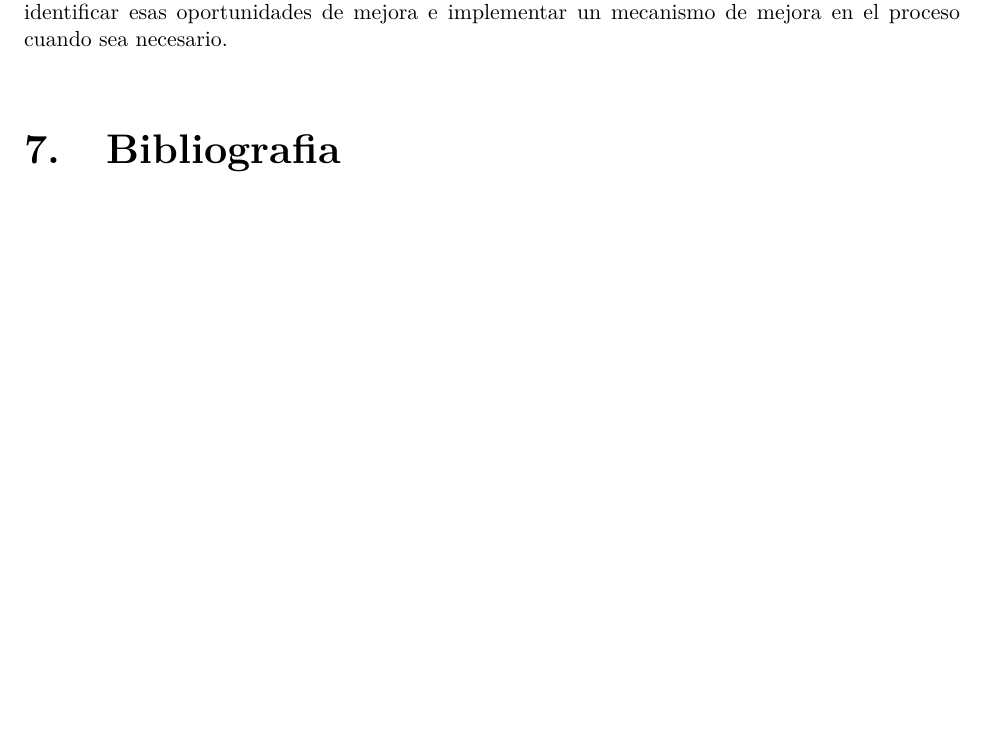
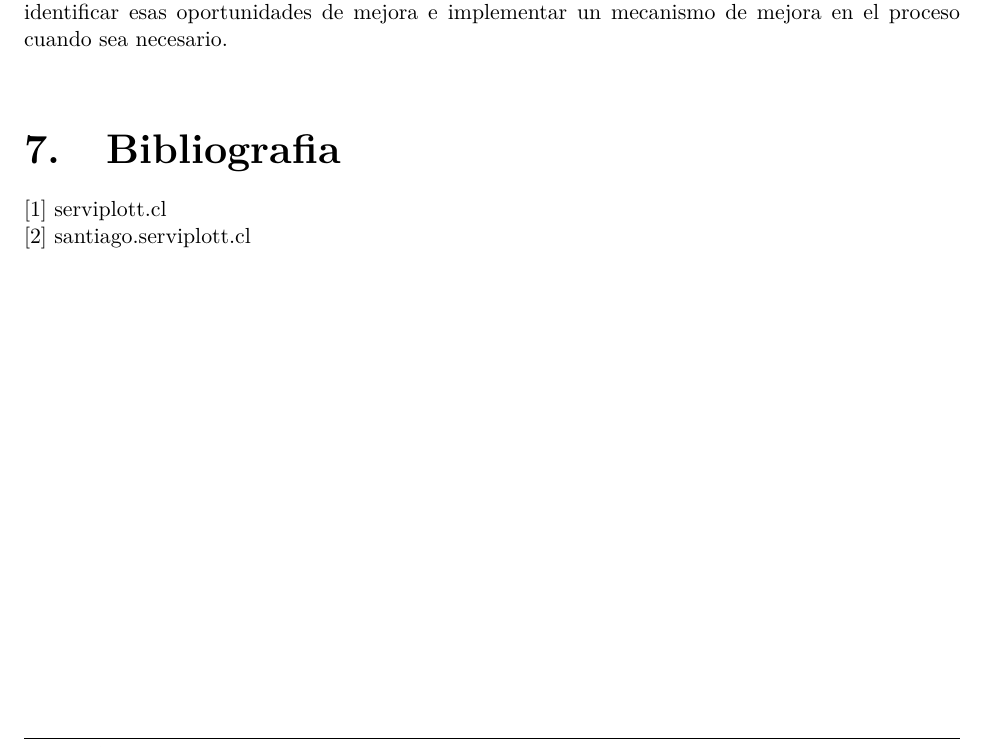
Before and after one commit to frubilarz/financiera, a LaTeX document (informe.tex, which reads financiero.tex): part of page 33 of 33, cut so that both start at the same text, the shorter picture padded with empty space. Compiled offline with pdfLaTeX; a missing font is replaced by an installed copy or a similar font; a LaTeX package or settings file that is missing is left out.

Commit message:
VHF: Bibliografia

```diff
--- a/financiero.tex
+++ b/financiero.tex
@@ -574,3 +574,6 @@
 	\noindent{Con respecto  al PA, creemos que  la mejor forma de mantener la mejora y calidad del proceso es aplicar pasos de la mejora continua. como mencionamos previamente, la implementación de sistemas a medida, para así tener una integración entre estos y poder tener la información de manera directa y en el momento que uno desee. Por tanto, la mejora continua, daría facilidades para poder identificar esas oportunidades de mejora e implementar un mecanismo de mejora en el proceso cuando sea necesario.}\\
 
 \section{Bibliografia}
+
+\noindent{[1]	serviplott.cl}\\
+\noindent{[2]	santiago.serviplott.cl}
```
